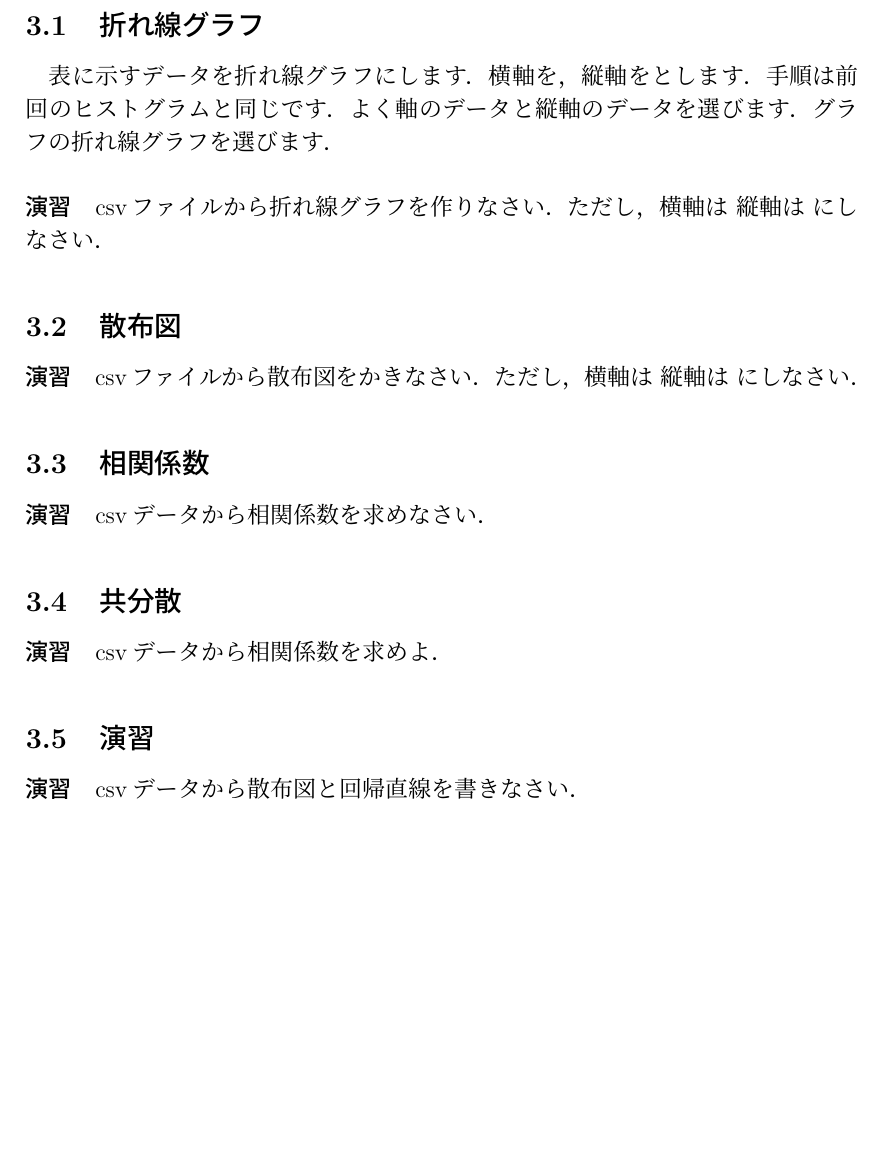
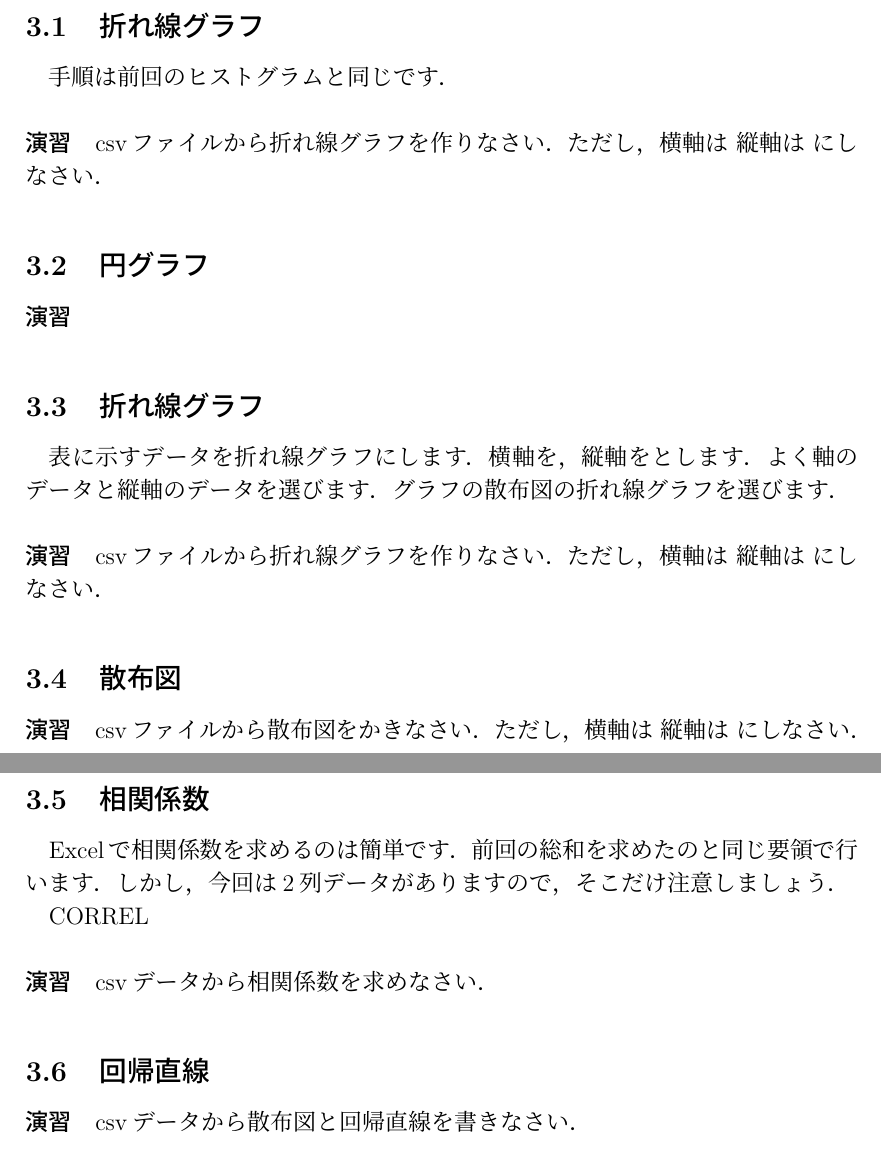
Before and after one commit to KazuhisaFujita/BasicStatisticsUsingExcel, a LaTeX document (statistics_ex.tex): part of page 8 of 9 before the commit and two parts of pages 8 and 9 of 9 after it, the two joined at a grey line, cut so that both start at the same text, the shorter picture padded with empty space. Compiled offline with pLaTeX and dvipdfmx.

Commit message:
グラフの節を追加

```diff
--- a/statistics_ex.tex
+++ b/statistics_ex.tex
@@ -289,14 +291,26 @@ csvデータから度数分布表を書け．
 
 \subsection{折れ線グラフ}
 
-表に示すデータを折れ線グラフにします．
-横軸を，縦軸をとします．
 手順は前回のヒストグラムと同じです．
-よく軸のデータと縦軸のデータを選びます．
-グラフの折れ線グラフを選びます．
 
 \paragraph{演習}
 csvファイルから折れ線グラフを作りなさい．ただし，横軸は 縦軸は にしなさい．
+
+\subsection{円グラフ}
+
+\paragraph{演習}
+
+
+\subsection{折れ線グラフ}
+
+表に示すデータを折れ線グラフにします．
+横軸を，縦軸をとします．
+よく軸のデータと縦軸のデータを選びます．
+グラフの散布図の折れ線グラフを選びます．
+
+\paragraph{演習}
+csvファイルから折れ線グラフを作りなさい．ただし，横軸は 縦軸は にしなさい．
+
 
 \subsection{散布図}
 
@@ -307,15 +321,16 @@ csvファイルから散布図をかきなさい．ただし，横軸は 縦軸
 
 \subsection{相関係数}
 
+Excelで相関係数を求めるのは簡単です．前回の総和を求めたのと同じ要領で行います．しかし，今回は2列データがありますので，そこだけ注意しましょう．
+
+CORREL
+
 \paragraph{演習}
 csvデータから相関係数を求めなさい．
 
-\subsection{共分散}
+\subsection{回帰直線}
 
-\paragraph{演習}
-csvデータから相関係数を求めよ．
 
-\subsection{演習}
 
 \paragraph{演習}
 
```
Also changed, not shown: statistics_ex.tex (4 more changed lines).
